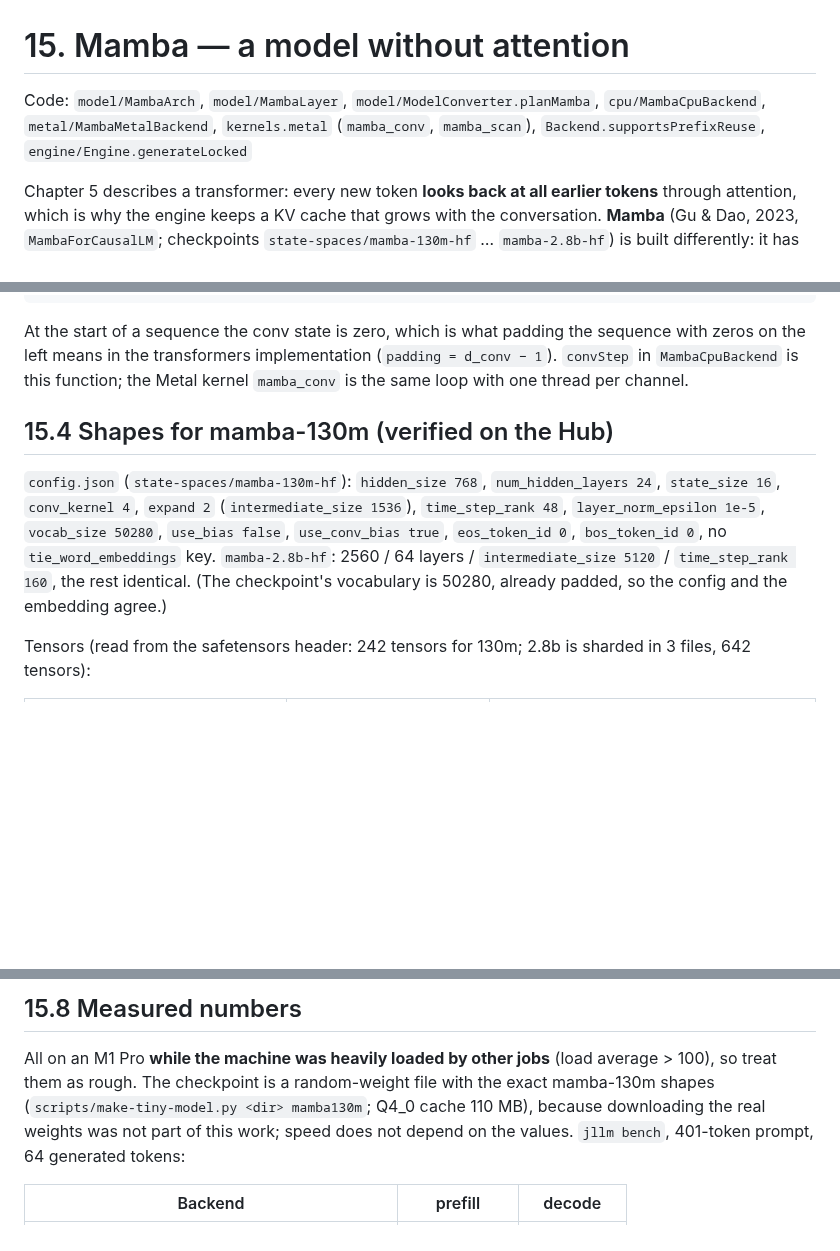
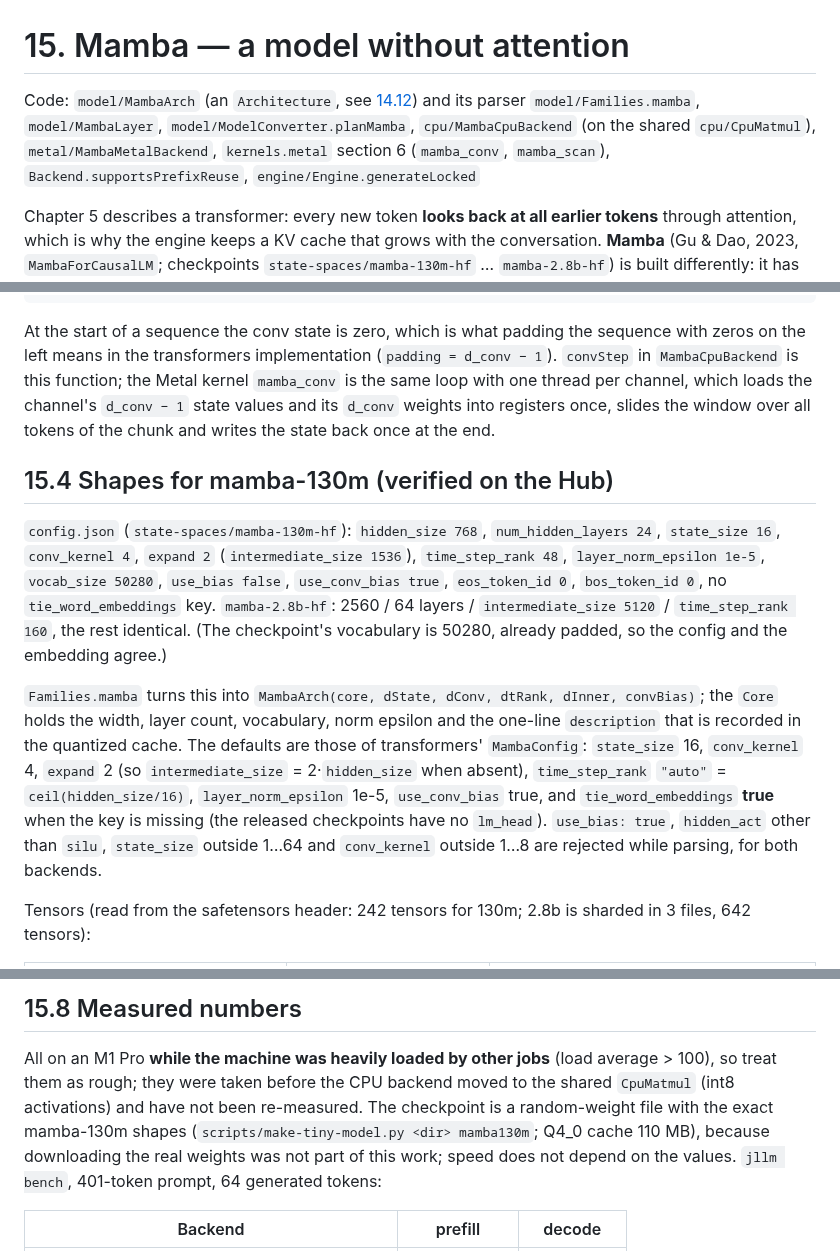
Before and after one commit to beniaminp/jllm-serve, a Markdown page: docs/15-mamba.md, 3 parts joined by grey strips. Drawn GitHub-style; blank space fills up the shorter version.

```diff
--- a/docs/15-mamba.md
+++ b/docs/15-mamba.md
@@ -1,8 +1,9 @@
 # 15. Mamba — a model without attention
 
-Code: `model/MambaArch`, `model/MambaLayer`, `model/ModelConverter.planMamba`, `cpu/MambaCpuBackend`,
-`metal/MambaMetalBackend`, `kernels.metal` (`mamba_conv`, `mamba_scan`), `Backend.supportsPrefixReuse`,
-`engine/Engine.generateLocked`
+Code: `model/MambaArch` (an `Architecture`, see [14.12](14-model-families.md#1412-the-typed-model-architecture)) and its
+parser `model/Families.mamba`, `model/MambaLayer`, `model/ModelConverter.planMamba`, `cpu/MambaCpuBackend` (on the
+shared `cpu/CpuMatmul`), `metal/MambaMetalBackend`, `kernels.metal` section 6 (`mamba_conv`, `mamba_scan`),
+`Backend.supportsPrefixReuse`, `engine/Engine.generateLocked`
 
 Chapter 5 describes a transformer: every new token **looks back at all earlier tokens** through attention, which is
 why the engine keeps a KV cache that grows with the conversation. **Mamba** (Gu & Dao, 2023, `MambaForCausalLM`;
@@ -125,7 +126,9 @@ new state = (−1, 2, 3)      # the oldest value dropped out, 3 came in
 
 At the start of a sequence the conv state is zero, which is what padding the sequence with zeros on the left means in
 the transformers implementation (`padding = d_conv − 1`). `convStep` in `MambaCpuBackend` is this function; the
-Metal kernel `mamba_conv` is the same loop with one thread per channel.
+Metal kernel `mamba_conv` is the same loop with one thread per channel, which loads the channel's `d_conv − 1` state
+values and its `d_conv` weights into registers once, slides the window over all tokens of the chunk and writes the
+state back once at the end.
 
 ## 15.4 Shapes for mamba-130m (verified on the Hub)
 
@@ -134,6 +137,14 @@ Metal kernel `mamba_conv` is the same loop with one thread per channel.
 `vocab_size 50280`, `use_bias false`, `use_conv_bias true`, `eos_token_id 0`, `bos_token_id 0`, no
 `tie_word_embeddings` key. `mamba-2.8b-hf`: 2560 / 64 layers / `intermediate_size 5120` / `time_step_rank 160`, the
 rest identical. (The checkpoint's vocabulary is 50280, already padded, so the config and the embedding agree.)
+
+`Families.mamba` turns this into `MambaArch(core, dState, dConv, dtRank, dInner, convBias)`; the `Core` holds the width,
+layer count, vocabulary, norm epsilon and the one-line `description` that is recorded in the quantized cache. The
+defaults are those of transformers' `MambaConfig`: `state_size` 16, `conv_kernel` 4, `expand` 2 (so `intermediate_size`
+= 2·`hidden_size` when absent), `time_step_rank` `"auto"` = `ceil(hidden_size/16)`, `layer_norm_epsilon` 1e-5,
+`use_conv_bias` true, and `tie_word_embeddings` **true** when the key is missing (the released checkpoints have no
+`lm_head`). `use_bias: true`, `hidden_act` other than `silu`, `state_size` outside 1…64 and `conv_kernel` outside 1…8
+are rejected while parsing, for both backends.
 
 Tensors (read from the safetensors header: 242 tensors for 130m; 2.8b is sharded in 3 files, 642 tensors):
 
@@ -228,7 +244,8 @@ Both backends compute `exp` / `softplus` the same way (Metal uses `precise::exp/
 ## 15.8 Measured numbers
 
 All on an M1 Pro **while the machine was heavily loaded by other jobs** (load average > 100), so treat them as
-rough. The checkpoint is a random-weight file with the exact mamba-130m shapes
+rough; they were taken before the CPU backend moved to the shared `CpuMatmul` (int8 activations) and have not been
+re-measured. The checkpoint is a random-weight file with the exact mamba-130m shapes
 (`scripts/make-tiny-model.py <dir> mamba130m`; Q4_0 cache 110 MB), because downloading the real weights was not part
 of this work; speed does not depend on the values. `jllm bench`, 401-token prompt, 64 generated tokens:
 
```
Also changed, not shown: other parts of docs/15-mamba.md (+24 -11 lines).
